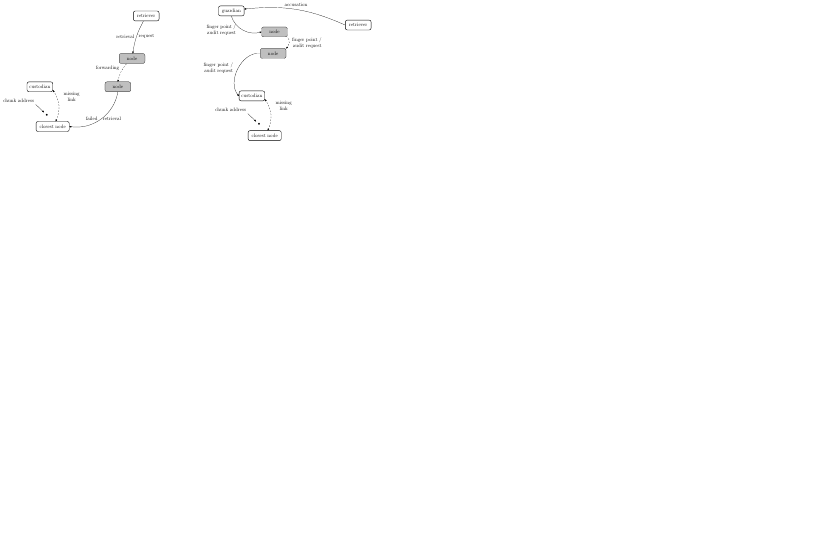
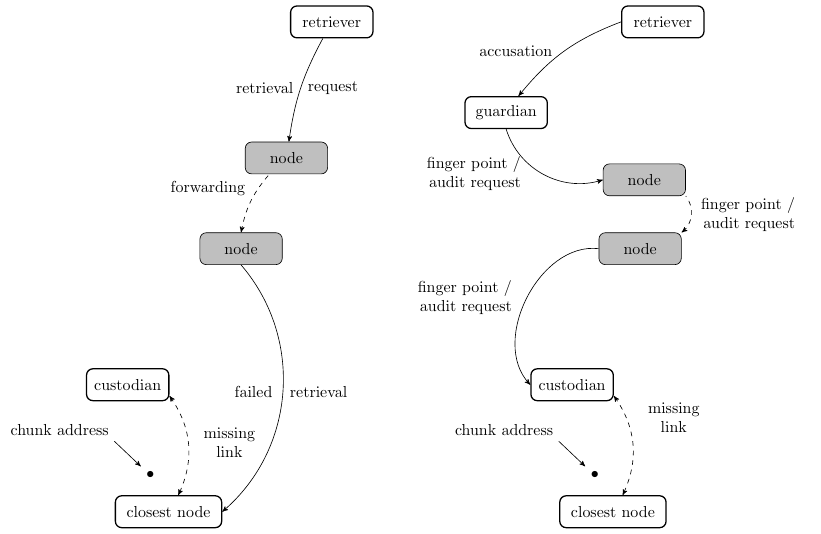
Before and after one commit to ethersphere/swarm-docs, a LaTeX figure (sw^3/fig/failure-and-audit.tex, which reads sw^3/fig/failedretrieve.tex): the whole page, the shorter picture padded with empty space. Compiled offline with pdfLaTeX.

Commit message:
integrate forwarding figures

```diff
--- a/sw^3/fig/failedretrieve.tex
+++ b/sw^3/fig/failedretrieve.tex
@@ -24,8 +24,8 @@
 \node[punkt] (retriever) at (10,-1) {retriever}
   edge[pil, ->, bend right=10] node[left=1pt]{retrieval} node[right=1pt]{ request} (node3);
 % \node[punkt] (pseudo) at (3.4,-8.8) {closest node};
-\node[punkt] (custodian) at (2.5,-6) {custodian}
-(custodian.-15) edge[pil,dashed, bend left=30, <->] node[auto]{
+\node[punkt] (custodian) at (5.5,-9) {custodian}
+(custodian.-15) edge[pil,dashed, bend left=30, <->] node[right]{
   \begin{tabular}{c}missing\\ link\end{tabular}
   }(pseudo)
 %   (node4.west) edge[pil,dashed] (custodian)
@@ -45,8 +45,8 @@
 
 % \node at (5.5,-4.5) {most proximate};
 
-\node (chunklabel) at (1,-7) {chunk address};
-\node (chunk) at (3,-8) {$\bullet$}
+\node (chunklabel) at (4,-10) {chunk address};
+\node (chunk) at (6,-11) {$\bullet$}
  edge[pil, <-] (chunklabel.south east)
 
  ;
--- a/sw^3/fig/failure-and-audit.tex
+++ b/sw^3/fig/failure-and-audit.tex
@@ -40,13 +40,13 @@ every node/.style={align=center}
 \begin{document}
 
 \begin{tikzpicture}
-% \node[scale=0.25] at (0,0) {
+% \node at (0,0) {
 % \input{normalops.tex}
 % };
-\node[scale=0.25] at (0,0) {
+\node[scale=0.8] at (-2,0) {
 \input{failedretrieve.tex}
 };
-\node[scale=0.25] at (3.5,0) {
+\node[scale=0.8] at (5,0) {
 \input{accuse.tex}
 };
 \end{tikzpicture}
```
Also changed, not shown: sw^3/fig/accuse.tex (+2 -2 lines), sw^3/fig/normaloperations.tex (+1 -1 lines), sw^3/fig/failure-and-audit.pdf, sw^3/fig/normaloperations.pdf, sw^3/fig/failedretrieve.tex (2 more changed lines), 1 other file.
